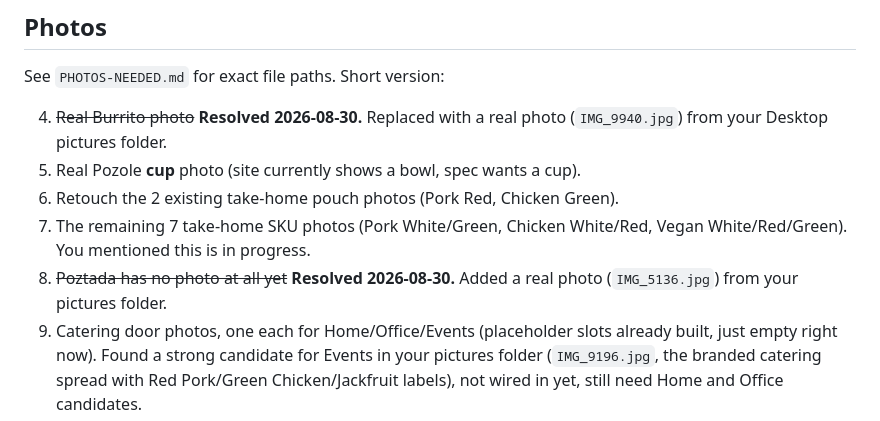
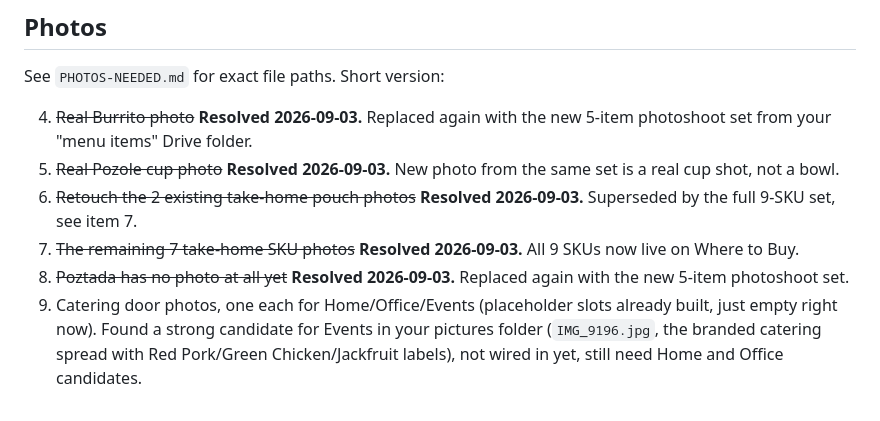
Before and after one commit to Mypozole/Mypozole.github.io, a Markdown page: TODO.md, the part around the change. Rendered like a GitHub page.

```diff
--- a/TODO.md
+++ b/TODO.md
@@ -21,14 +21,16 @@ some of these, this file is the one to actually work from.
 
 See `PHOTOS-NEEDED.md` for exact file paths. Short version:
 
-4. ~~Real Burrito photo~~ **Resolved 2026-08-30.** Replaced with a real
-   photo (`IMG_9940.jpg`) from your Desktop pictures folder.
-5. Real Pozole **cup** photo (site currently shows a bowl, spec wants a cup).
-6. Retouch the 2 existing take-home pouch photos (Pork Red, Chicken Green).
-7. The remaining 7 take-home SKU photos (Pork White/Green, Chicken
-   White/Red, Vegan White/Red/Green). You mentioned this is in progress.
-8. ~~Poztada has no photo at all yet~~ **Resolved 2026-08-30.** Added a
-   real photo (`IMG_5136.jpg`) from your pictures folder.
+4. ~~Real Burrito photo~~ **Resolved 2026-09-03.** Replaced again with
+   the new 5-item photoshoot set from your "menu items" Drive folder.
+5. ~~Real Pozole cup photo~~ **Resolved 2026-09-03.** New photo from the
+   same set is a real cup shot, not a bowl.
+6. ~~Retouch the 2 existing take-home pouch photos~~ **Resolved
+   2026-09-03.** Superseded by the full 9-SKU set, see item 7.
+7. ~~The remaining 7 take-home SKU photos~~ **Resolved 2026-09-03.** All
+   9 SKUs now live on Where to Buy.
+8. ~~Poztada has no photo at all yet~~ **Resolved 2026-09-03.** Replaced
+   again with the new 5-item photoshoot set.
 9. Catering door photos, one each for Home/Office/Events (placeholder
    slots already built, just empty right now). Found a strong candidate
    for Events in your pictures folder (`IMG_9196.jpg`, the branded
```
Also changed, not shown: PHOTOS-NEEDED.md (+19 -23 lines).
